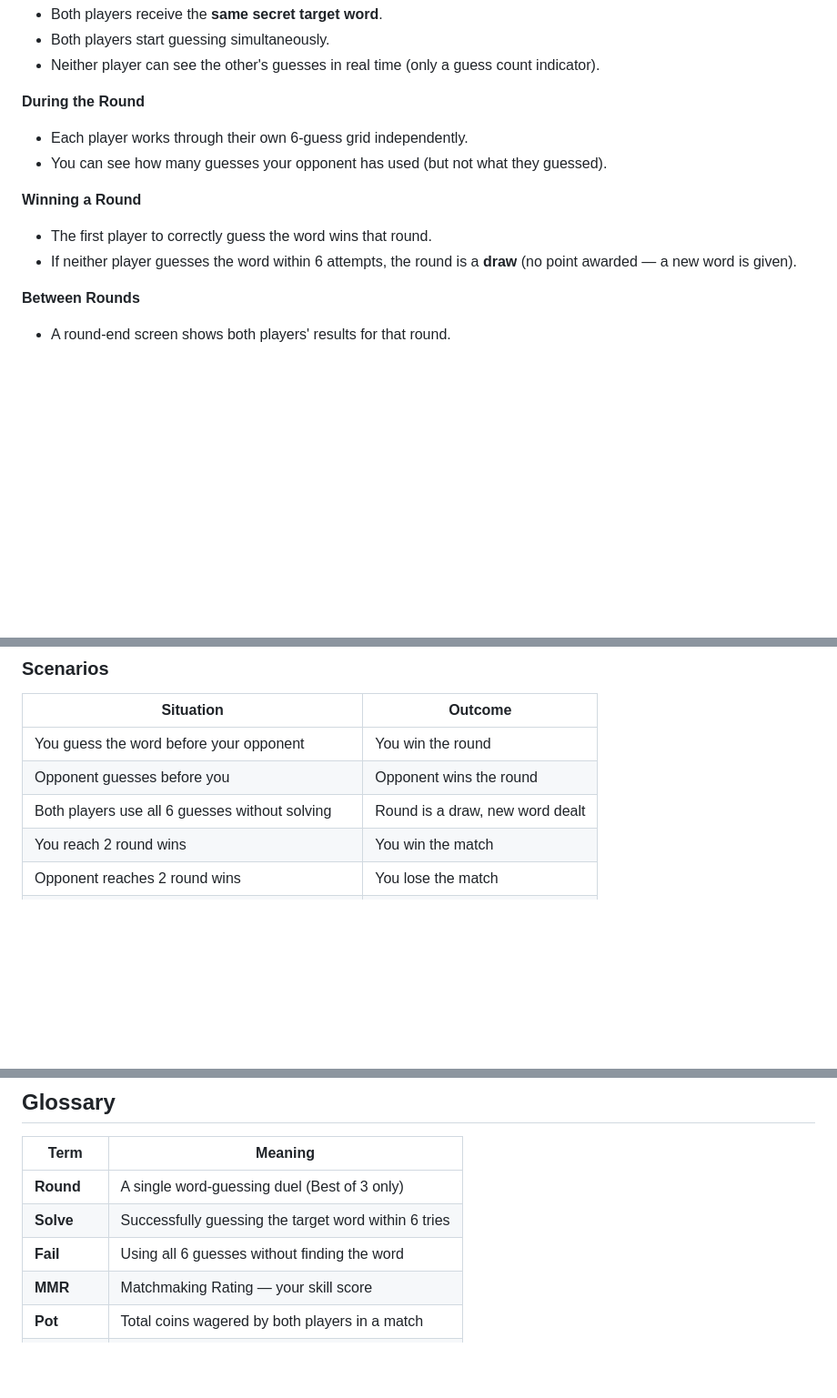
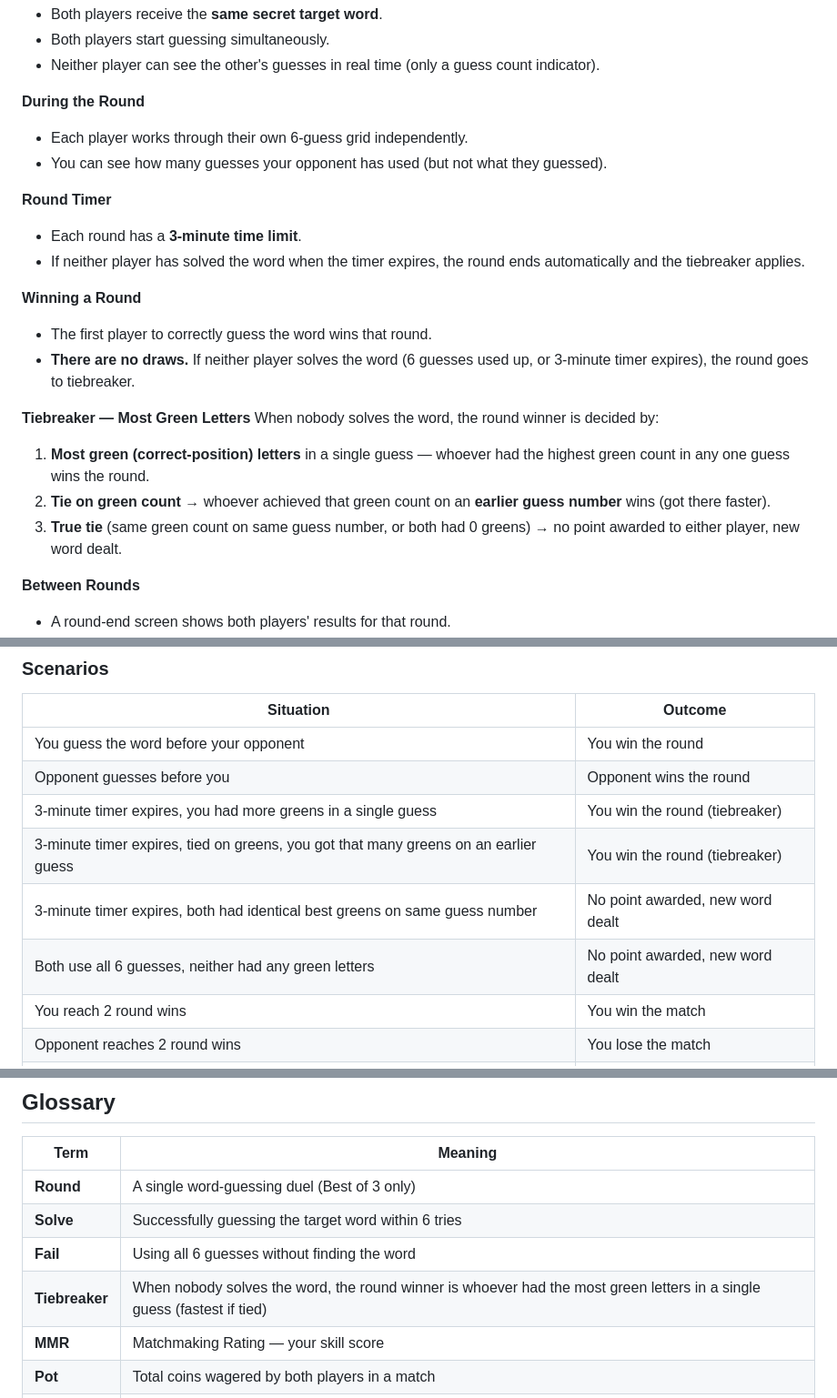
Before and after one commit to Aplaystudios/Worduel-server, a Markdown page: docs/mode-rules-and-guide.md, 3 parts joined by grey strips. Shown at 91% size. Drawn GitHub-style; blank space fills up the shorter version.

```diff
--- a/docs/mode-rules-and-guide.md
+++ b/docs/mode-rules-and-guide.md
@@ -46,9 +46,19 @@ Be the first player to **win 2 rounds**.
 - Each player works through their own 6-guess grid independently.
 - You can see how many guesses your opponent has used (but not what they guessed).
 
+**Round Timer**
+- Each round has a **3-minute time limit**.
+- If neither player has solved the word when the timer expires, the round ends automatically and the tiebreaker applies.
+
 **Winning a Round**
 - The first player to correctly guess the word wins that round.
-- If neither player guesses the word within 6 attempts, the round is a **draw** (no point awarded — a new word is given).
+- **There are no draws.** If neither player solves the word (6 guesses used up, or 3-minute timer expires), the round goes to tiebreaker.
+
+**Tiebreaker — Most Green Letters**
+When nobody solves the word, the round winner is decided by:
+1. **Most green (correct-position) letters** in a single guess — whoever had the highest green count in any one guess wins the round.
+2. **Tie on green count** → whoever achieved that green count on an **earlier guess number** wins (got there faster).
+3. **True tie** (same green count on same guess number, or both had 0 greens) → no point awarded to either player, new word dealt.
 
 **Between Rounds**
 - A round-end screen shows both players' results for that round.
@@ -71,7 +81,10 @@ Be the first player to **win 2 rounds**.
 |-----------|---------|
 | You guess the word before your opponent | You win the round |
 | Opponent guesses before you | Opponent wins the round |
-| Both players use all 6 guesses without solving | Round is a draw, new word dealt |
+| 3-minute timer expires, you had more greens in a single guess | You win the round (tiebreaker) |
+| 3-minute timer expires, tied on greens, you got that many greens on an earlier guess | You win the round (tiebreaker) |
+| 3-minute timer expires, both had identical best greens on same guess number | No point awarded, new word dealt |
+| Both use all 6 guesses, neither had any green letters | No point awarded, new word dealt |
 | You reach 2 round wins | You win the match |
 | Opponent reaches 2 round wins | You lose the match |
 | You win 1, opponent wins 1, then you win 1 more | You win the match (2–1) |
@@ -175,6 +188,7 @@ Solve **as many words as possible** in **5 minutes**. The player with the most s
 | **Round** | A single word-guessing duel (Best of 3 only) |
 | **Solve** | Successfully guessing the target word within 6 tries |
 | **Fail** | Using all 6 guesses without finding the word |
+| **Tiebreaker** | When nobody solves the word, the round winner is whoever had the most green letters in a single guess (fastest if tied) |
 | **MMR** | Matchmaking Rating — your skill score |
 | **Pot** | Total coins wagered by both players in a match |
 | **Blitz** | 5-minute timed mode, most solves wins |
```
Also changed, not shown: docs/ads-architecture.md (added, +198 -0 lines).
